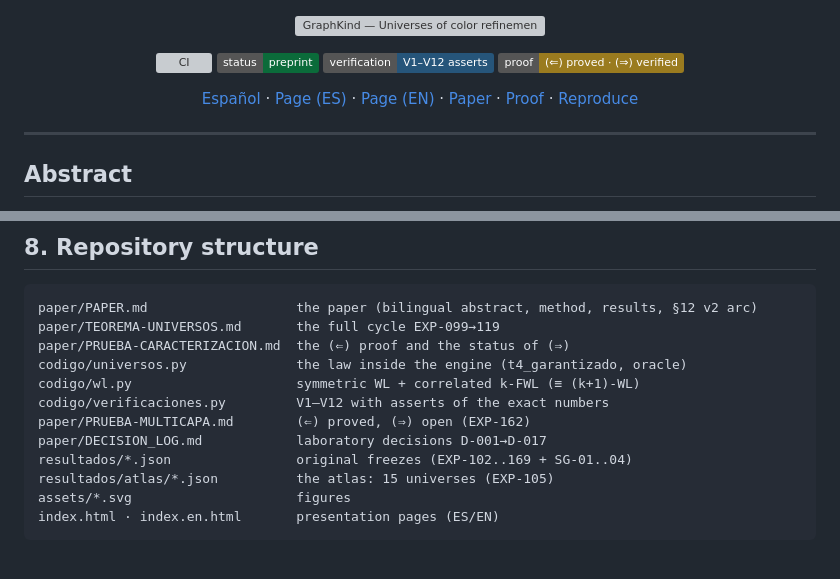
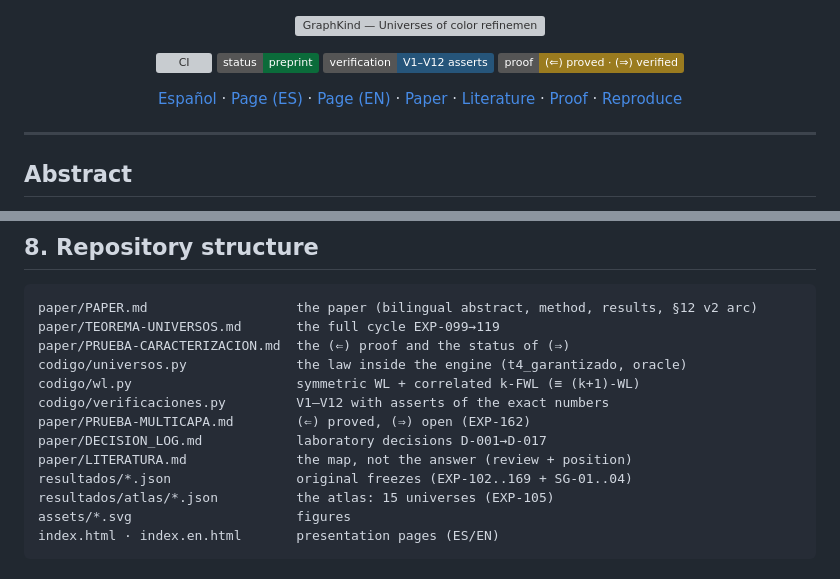
Before and after one commit to cripto-bot/graphkind-universos-v2, a Markdown page: README.md, 2 parts joined by grey strips. Rendered like a GitHub page; badges without logos; grey boxes are pictures that could not be loaded.

```diff
--- a/README.md
+++ b/README.md
@@ -10,7 +10,7 @@
 </p>
 
 <p align="center">
-  <a href="README.es.md">Español</a> · <a href="index.html">Page (ES)</a> · <a href="index.en.html">Page (EN)</a> · <a href="paper/PAPER.md">Paper</a> · <a href="paper/PRUEBA-CARACTERIZACION.md">Proof</a> · <a href="reproduce.sh">Reproduce</a>
+  <a href="README.es.md">Español</a> · <a href="index.html">Page (ES)</a> · <a href="index.en.html">Page (EN)</a> · <a href="paper/PAPER.md">Paper</a> · <a href="paper/LITERATURA.md">Literature</a> · <a href="paper/PRUEBA-CARACTERIZACION.md">Proof</a> · <a href="reproduce.sh">Reproduce</a>
 </p>
 
 ---
@@ -407,6 +407,7 @@ codigo/wl.py                     symmetric WL + correlated k-FWL (≡ (k+1)-WL)
 codigo/verificaciones.py         V1–V12 with asserts of the exact numbers
 paper/PRUEBA-MULTICAPA.md        (⇐) proved, (⇒) open (EXP-162)
 paper/DECISION_LOG.md            laboratory decisions D-001→D-017
+paper/LITERATURA.md              the map, not the answer (review + position)
 resultados/*.json                original freezes (EXP-102..169 + SG-01..04)
 resultados/atlas/*.json          the atlas: 15 universes (EXP-105)
 assets/*.svg                     figures
```
Also changed, not shown: README.es.md (+2 -1 lines), paper/LITERATURA.md (added, +344 -0 lines).
